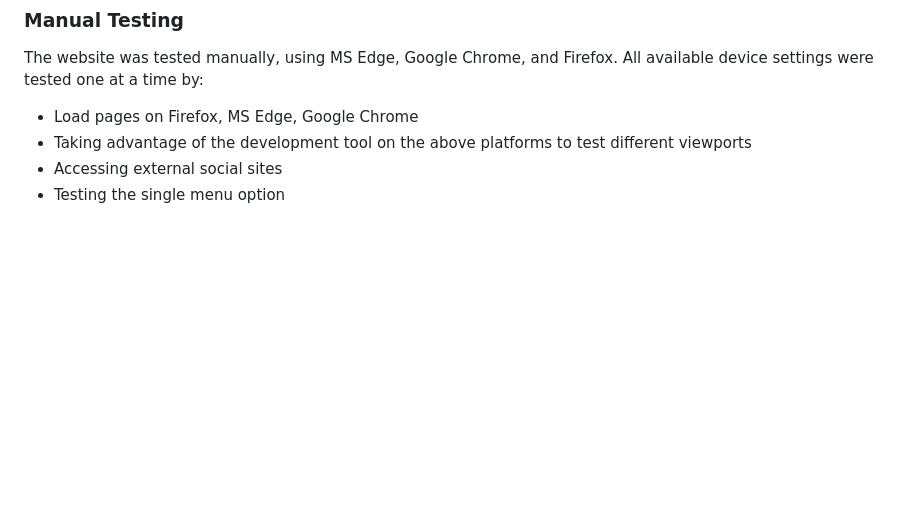
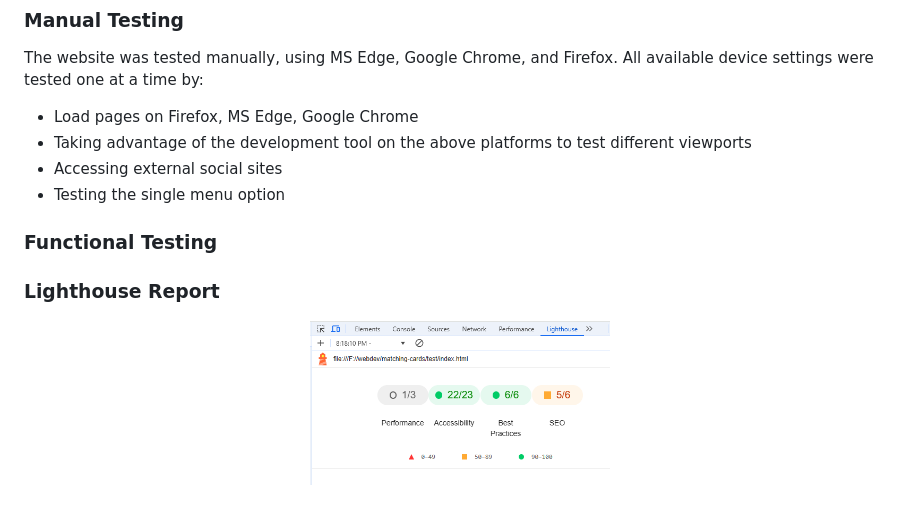
Before and after one commit to mohammad-tahmasebi-ci/milestone-project, a Markdown page: README.md, the part around the change. Rendered like a GitHub page; blank space fills up the shorter version.

Commit message:
Update README.md by adding lighthouse report
Add lighthouse performance report

```diff
--- a/README.md
+++ b/README.md
@@ -139,3 +139,11 @@ The website was tested manually, using MS Edge, Google Chrome, and Firefox.  All
 - Taking advantage of the development tool on the above platforms to test different viewports
 - Accessing external social sites
 - Testing the single menu option
+
+### Functional Testing
+
+
+
+### Lighthouse Report
+
+<p align="center"><img src="assets/images/lighthouse-report.png" alt="lighthouse report" width="300px" height="300px"></p>
```
